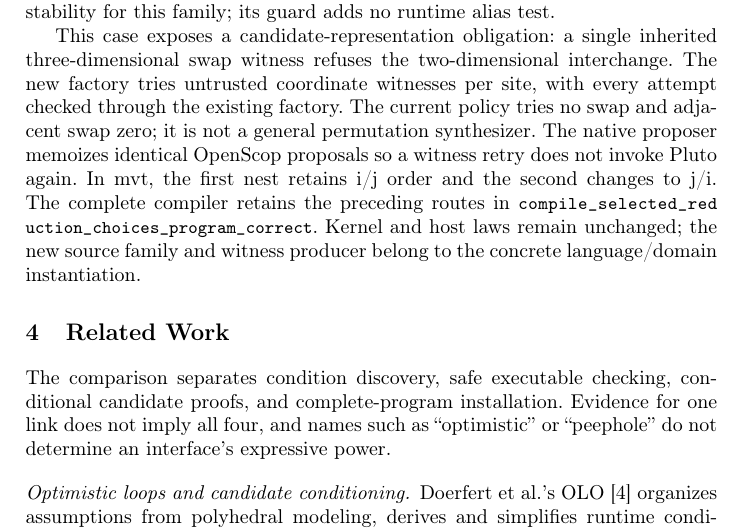
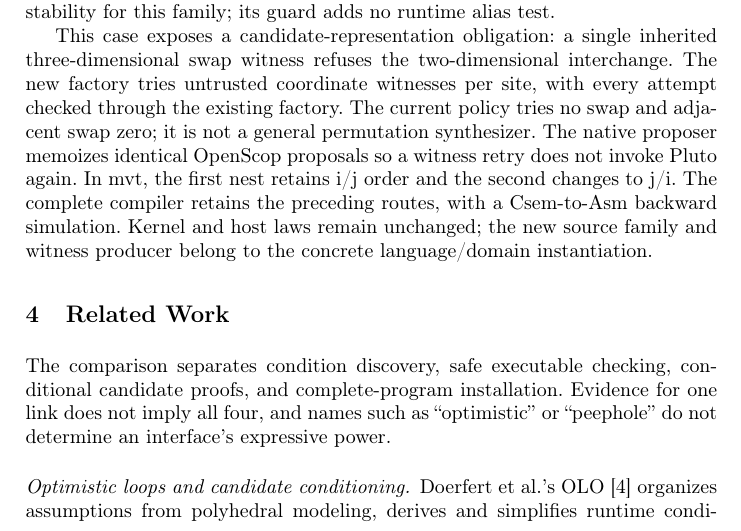
Before and after one commit to Hughshine/GuardCert, a LaTeX thesis (paper/main.tex, which reads paper/sections/case-study.tex): part of page 37 of 77, cut so that both start at the same text. Compiled offline with pdfLaTeX.

Commit message:
Keep the assignment-nest compiler description within manuscript margins

```diff
--- a/paper/sections/case-study.tex
+++ b/paper/sections/case-study.tex
@@ -1561,7 +1561,7 @@ attempt checked through the existing factory. The current policy tries no
 swap and adjacent swap zero; it is not a general permutation synthesizer.
 The native proposer memoizes identical OpenScop proposals so a witness retry
 does not invoke Pluto again. In mvt, the first nest retains i/j order and
-the second changes to j/i. The complete compiler retains the preceding routes
-in \code{compile_selected_reduction_choices_program_correct}. Kernel and host
-laws remain unchanged; the new source family and witness producer belong to
+the second changes to j/i. The complete compiler retains the preceding routes,
+with a Csem-to-Asm backward simulation. Kernel and host laws remain unchanged;
+the new source family and witness producer belong to
 the concrete language/domain instantiation.
```
